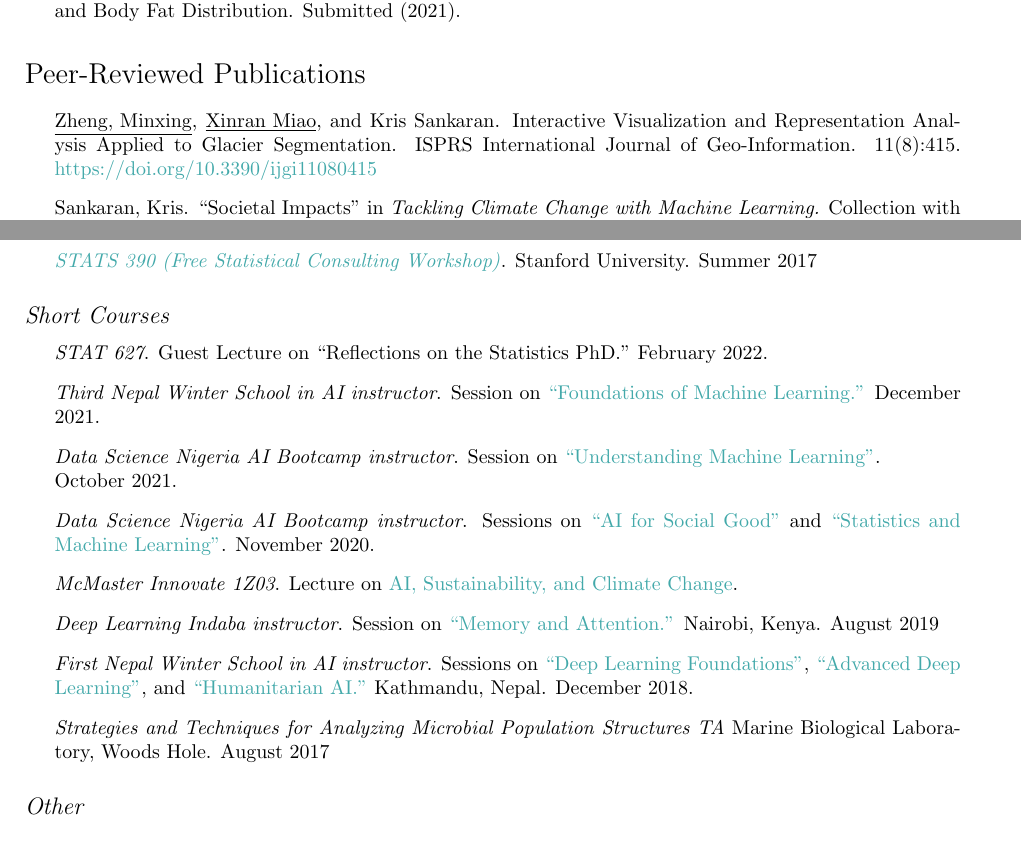
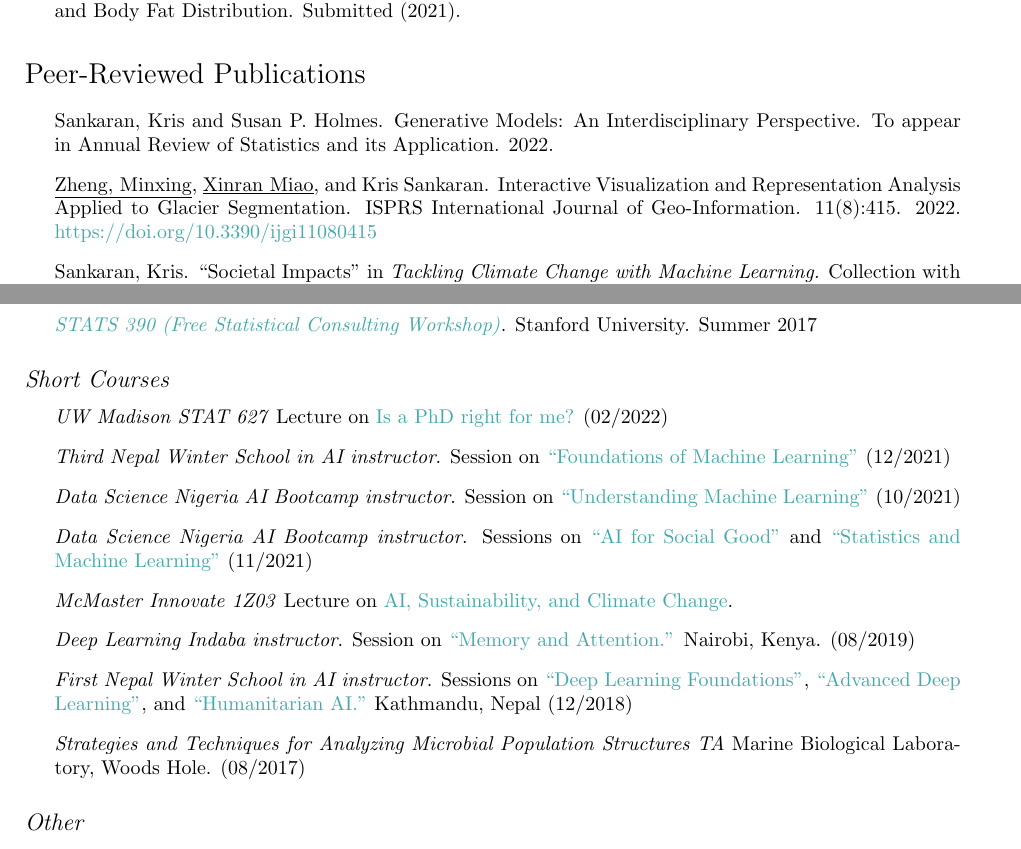
Before and after one commit to krisrs1128/LSLab, a LaTeX CV (_includes/cv.tex): two parts of pages 2 and 6 of 7, joined at a grey line, cut so that both start at the same text. Compiled offline with pdfLaTeX.

Commit message:
update cv

```diff
--- a/_includes/cv.tex
+++ b/_includes/cv.tex
@@ -183,9 +183,12 @@ Distribution. Submitted (2021).
 \section*{Peer-Reviewed Publications}
 
 \begin{itemize}
+\item Sankaran, Kris and Susan P. Holmes. Generative Models: An
+Interdisciplinary Perspective. To appear in Annual Review of Statistics and its
+Application. 2022.
 \item \underline{Zheng, Minxing}, \underline{Xinran Miao}, and Kris Sankaran.
 Interactive Visualization and Representation Analysis Applied to Glacier
-Segmentation. ISPRS International Journal of Geo-Information. 11(8):415.
+Segmentation. ISPRS International Journal of Geo-Information. 11(8):415. 2022.
 \href{https://doi.org/10.3390/ijgi11080415}{https://doi.org/10.3390/ijgi11080415}
 \item Sankaran, Kris. ``Societal Impacts'' in \textit{Tackling Climate Change
 with Machine Learning.} Collection with Rolnick, D., Donti, P. L., Kaack, L.
@@ -403,37 +407,32 @@ Universit\'e de Montr\'eal. Fall 2019.
 
 \subsection*{Short Courses}
 \begin{itemize}
-\item \textit{STAT 627}. Guest Lecture on ``Reflections on the Statistics PhD.'' February 2022.
+\item \textit{UW Madison STAT 627} Lecture on \href{https://drive.google.com/file/d/1kq0xJ3XS98igzxFcJOTFUEz2DtoRByCg/view?usp=sharing}{Is a PhD right for me?} (02/2022)
 \item \textit{Third Nepal Winter School in AI instructor}. Session on
 \href{https://krisrs1128.github.io/winter_school_2021/index.html}{``Foundations
-of Machine Learning.''} December 2021.
+of Machine Learning''} (12/2021)
 \item \textit{Data Science Nigeria AI Bootcamp instructor}.
-Session on \href{https://drive.google.com/file/d/1bgYQb8z1iCjHyOG1gVWeJJCSPdssndVP/view}{``Understanding Machine Learning''}.\\
-October 2021.
+Session on \href{https://drive.google.com/file/d/1bgYQb8z1iCjHyOG1gVWeJJCSPdssndVP/view}{``Understanding Machine Learning''} (10/2021)
 \item \textit{Data Science Nigeria AI Bootcamp instructor}.
-Sessions on \href{https://www.youtube.com/watch?v=7_8DUN-6tpI&}{``AI for Social Good''} and \href{https://www.youtube.com/watch?v=EefWzpRkIVM}{``Statistics and Machine Learning''}.
-November 2020.
-\item \textit{McMaster Innovate 1Z03}. Lecture on
+Sessions on \href{https://www.youtube.com/watch?v=7_8DUN-6tpI&}{``AI for Social Good''} and \href{https://www.youtube.com/watch?v=EefWzpRkIVM}{``Statistics and Machine Learning''} (11/2021)
+\item \textit{McMaster Innovate 1Z03} Lecture on
 \href{https://docs.google.com/presentation/d/1JWV8_VXYzCzipr6EJZdcdaPY5pz2Cp4F/edit#slide=id.p1}{AI,
 Sustainability, and Climate Change}.
 \item \textit{Deep Learning Indaba instructor}.
 Session on \href{https://www.youtube.com/watch?v=9mWYFZwNpis}{``Memory and Attention.''}
-Nairobi, Kenya.
-August 2019
+Nairobi, Kenya. (08/2019)
 \item \textit{First Nepal Winter School in AI instructor}.
 Sessions on \href{https://www.youtube.com/watch?v=3lBMxO2zmGg}{``Deep Learning Foundations''}, \href{https://www.youtube.com/watch?v=OLaX-jmRUwY}{``Advanced Deep Learning''}, and \href{https://www.youtube.com/watch?v=RXZyGwa4TpY}{``Humanitarian AI.''}
-Kathmandu, Nepal.
-December 2018.
+Kathmandu, Nepal (12/2018)
 \item \textit{Strategies and Techniques for Analyzing Microbial Population Structures TA}
   Marine Biological Laboratory, Woods Hole.
-  August 2017
+  (08/2017)
 \end{itemize}
 
 \subsection*{Other}
 \begin{itemize}
 \item Madison Teaching and Learning Excellence Fellow - Chi Cohort.
 \end{itemize}
-
 
 \section*{Service}
 
```
Also changed, not shown: assets/cv.pdf, _includes/cv.tex (5 more changed lines).
